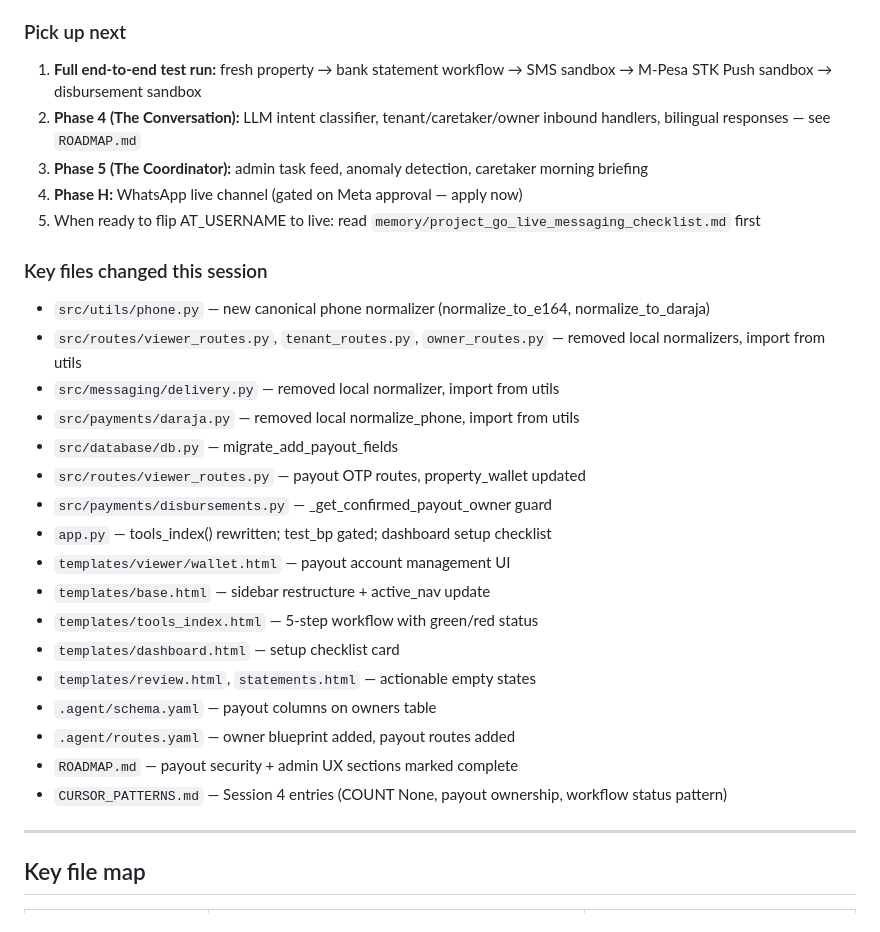
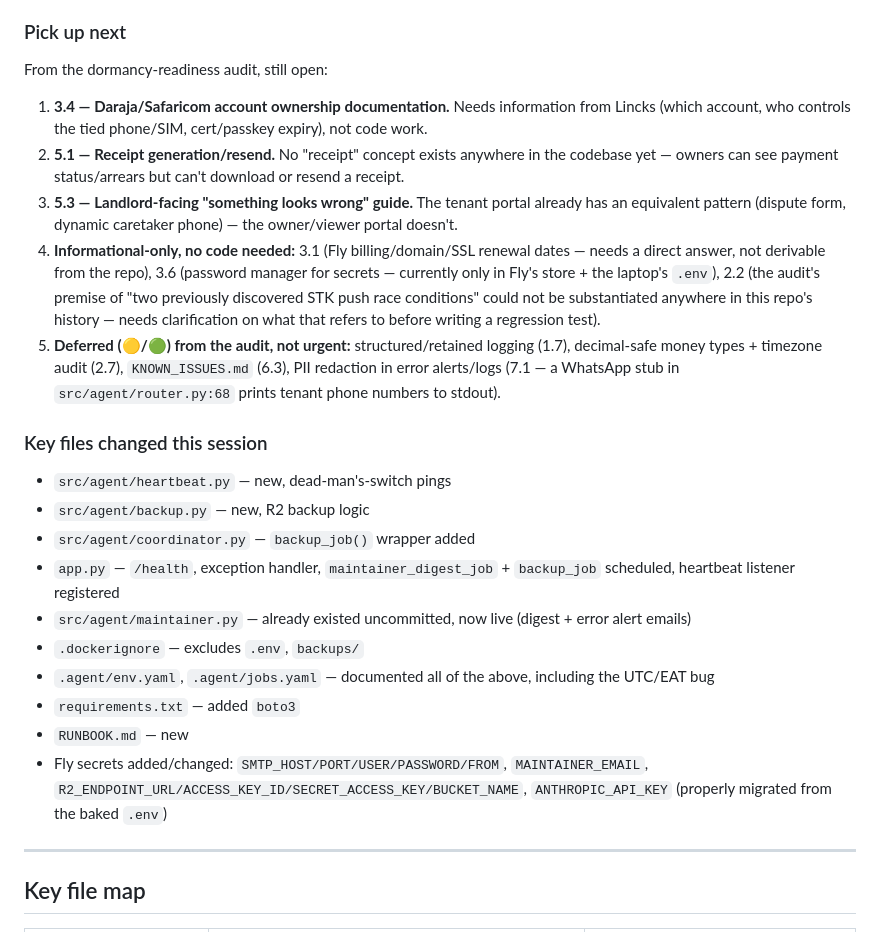
Before and after one commit to Domi-solutions/rent-reconciliation, a Markdown page: AGENTS.md, the part around one of its changes. Drawn GitHub-style.

```diff
--- a/AGENTS.md
+++ b/AGENTS.md
@@ -64,30 +94,37 @@ Domi is a **property fintech platform** for Kenya. Tenants pay rent via M-Pesa S
 
 ### Pick up next
 
-1. **Full end-to-end test run:** fresh property → bank statement workflow → SMS sandbox → M-Pesa STK Push sandbox → disbursement sandbox
-2. **Phase 4 (The Conversation):** LLM intent classifier, tenant/caretaker/owner inbound handlers, bilingual responses — see `ROADMAP.md`
-3. **Phase 5 (The Coordinator):** admin task feed, anomaly detection, caretaker morning briefing
-4. **Phase H:** WhatsApp live channel (gated on Meta approval — apply now)
-5. When ready to flip AT_USERNAME to live: read `memory/project_go_live_messaging_checklist.md` first
+From the dormancy-readiness audit, still open:
+
+1. **3.4 — Daraja/Safaricom account ownership documentation.** Needs information from Lincks
+   (which account, who controls the tied phone/SIM, cert/passkey expiry), not code work.
+2. **5.1 — Receipt generation/resend.** No "receipt" concept exists anywhere in the codebase yet —
+   owners can see payment status/arrears but can't download or resend a receipt.
+3. **5.3 — Landlord-facing "something looks wrong" guide.** The tenant portal already has an
+   equivalent pattern (dispute form, dynamic caretaker phone) — the owner/viewer portal doesn't.
+4. **Informational-only, no code needed:** 3.1 (Fly billing/domain/SSL renewal dates — needs a
+   direct answer, not derivable from the repo), 3.6 (password manager for secrets — currently only
+   in Fly's store + the laptop's `.env`), 2.2 (the audit's premise of "two previously discovered
+   STK push race conditions" could not be substantiated anywhere in this repo's history — needs
+   clarification on what that refers to before writing a regression test).
+5. **Deferred (🟡/🟢) from the audit, not urgent:** structured/retained logging (1.7), decimal-safe
+   money types + timezone audit (2.7), `KNOWN_ISSUES.md` (6.3), PII redaction in error alerts/logs
+   (7.1 — a WhatsApp stub in `src/agent/router.py:68` prints tenant phone numbers to stdout).
 
 ### Key files changed this session
-- `src/utils/phone.py` — new canonical phone normalizer (normalize_to_e164, normalize_to_daraja)
-- `src/routes/viewer_routes.py`, `tenant_routes.py`, `owner_routes.py` — removed local normalizers, import from utils
-- `src/messaging/delivery.py` — removed local normalizer, import from utils
-- `src/payments/daraja.py` — removed local normalize_phone, import from utils
-- `src/database/db.py` — migrate_add_payout_fields
-- `src/routes/viewer_routes.py` — payout OTP routes, property_wallet updated
-- `src/payments/disbursements.py` — _get_confirmed_payout_owner guard
-- `app.py` — tools_index() rewritten; test_bp gated; dashboard setup checklist
-- `templates/viewer/wallet.html` — payout account management UI
-- `templates/base.html` — sidebar restructure + active_nav update
-- `templates/tools_index.html` — 5-step workflow with green/red status
-- `templates/dashboard.html` — setup checklist card
-- `templates/review.html`, `statements.html` — actionable empty states
-- `.agent/schema.yaml` — payout columns on owners table
-- `.agent/routes.yaml` — owner blueprint added, payout routes added
-- `ROADMAP.md` — payout security + admin UX sections marked complete
-- `CURSOR_PATTERNS.md` — Session 4 entries (COUNT None, payout ownership, workflow status pattern)
+- `src/agent/heartbeat.py` — new, dead-man's-switch pings
+- `src/agent/backup.py` — new, R2 backup logic
+- `src/agent/coordinator.py` — `backup_job()` wrapper added
+- `app.py` — `/health`, exception handler, `maintainer_digest_job` + `backup_job` scheduled,
+  heartbeat listener registered
+- `src/agent/maintainer.py` — already existed uncommitted, now live (digest + error alert emails)
+- `.dockerignore` — excludes `.env`, `backups/`
+- `.agent/env.yaml`, `.agent/jobs.yaml` — documented all of the above, including the UTC/EAT bug
+- `requirements.txt` — added `boto3`
+- `RUNBOOK.md` — new
+- Fly secrets added/changed: `SMTP_HOST/PORT/USER/PASSWORD/FROM`, `MAINTAINER_EMAIL`,
+  `R2_ENDPOINT_URL/ACCESS_KEY_ID/SECRET_ACCESS_KEY/BUCKET_NAME`, `ANTHROPIC_API_KEY` (properly
+  migrated from the baked `.env`)
 
 ---
 
```
Also changed, not shown: other parts of AGENTS.md (+58 -28 lines).
